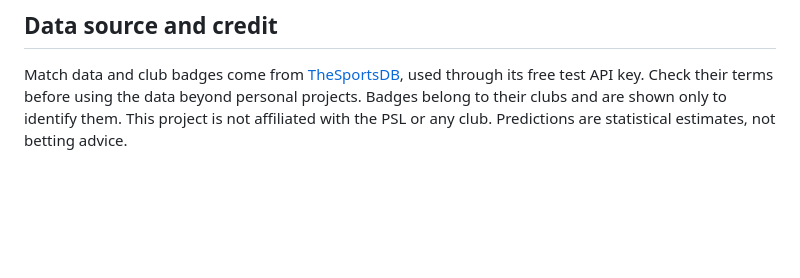
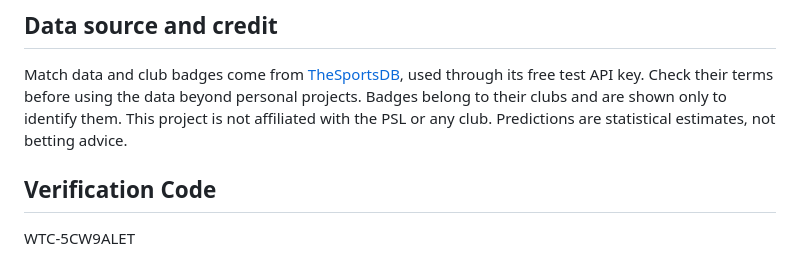
Before and after one commit to dhludhlazinhle-ops/psl-form-guide, a Markdown page: README.md, the part around the change. Drawn GitHub-style; blank space fills up the shorter version.

Commit message:
Add verification code to README
Added verification code section to README.

```diff
--- a/README.md
+++ b/README.md
@@ -133,3 +133,6 @@ tests/              pytest suite
 ## Data source and credit
 
 Match data and club badges come from [TheSportsDB](https://www.thesportsdb.com), used through its free test API key. Check their terms before using the data beyond personal projects. Badges belong to their clubs and are shown only to identify them. This project is not affiliated with the PSL or any club. Predictions are statistical estimates, not betting advice.
+
+## Verification Code
+WTC-5CW9ALET
```
